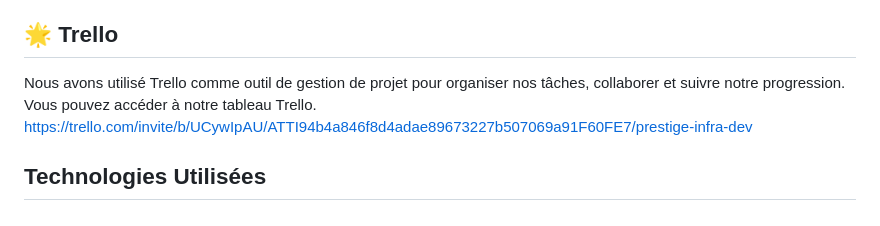
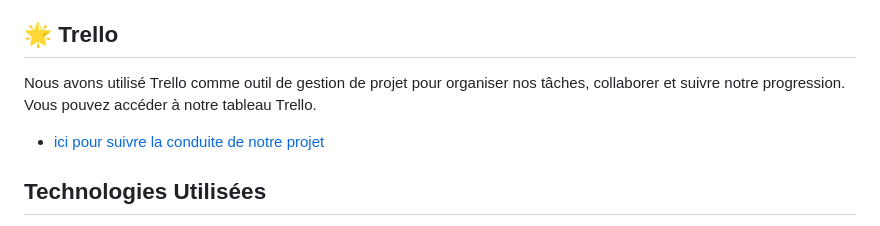
Before and after one commit to Sajedd/Infra-Dev-Project-, a Markdown page: README.md, the part around one of its changes. Drawn GitHub-style.

```diff
--- a/README.md
+++ b/README.md
@@ -32,6 +32,7 @@ Le projet a été réalisé en collaboration avec mes camarades de classe vous p
 
 ## 🌟 Trello
-Nous avons utilisé Trello comme outil de gestion de projet pour organiser nos tâches, collaborer et suivre notre progression. Vous pouvez accéder à notre tableau Trello. https://trello.com/invite/b/UCywIpAU/ATTI94b4a846f8d4adae89673227b507069a91F60FE7/prestige-infra-dev
+Nous avons utilisé Trello comme outil de gestion de projet pour organiser nos tâches, collaborer et suivre notre progression. Vous pouvez accéder à notre tableau Trello.
+- [ici pour suivre la conduite de notre projet ](https://trello.com/invite/b/UCywIpAU/ATTI94b4a846f8d4adae89673227b507069a91F60FE7/prestige-infra-dev)
 
 ## Technologies Utilisées
 - Front-End : PHP, CSS
```
Also changed, not shown: other parts of README.md (+2 -2 lines).
